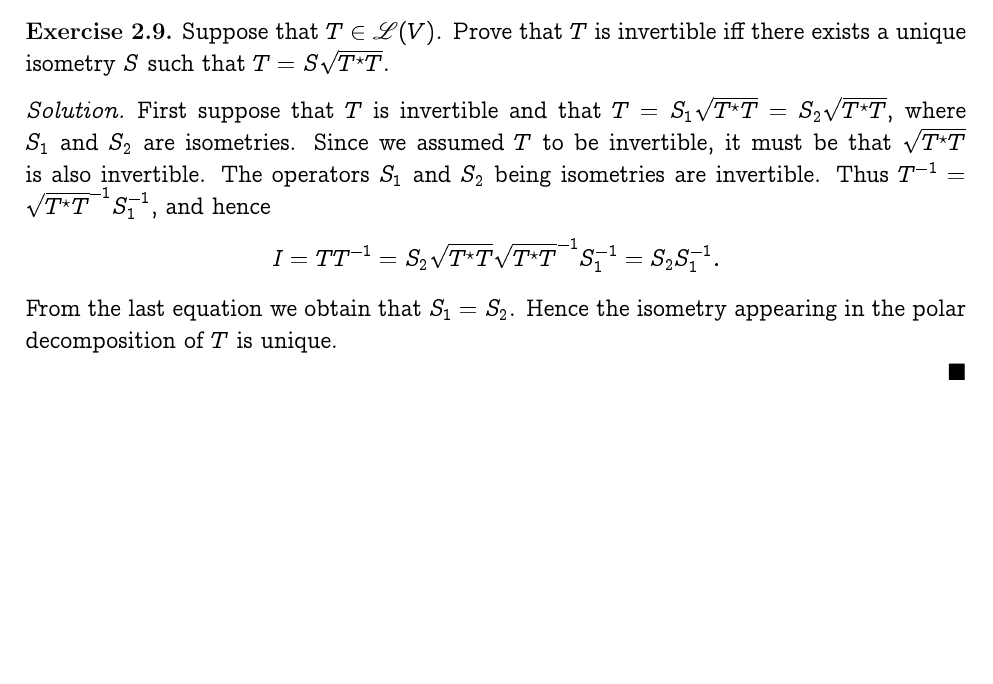
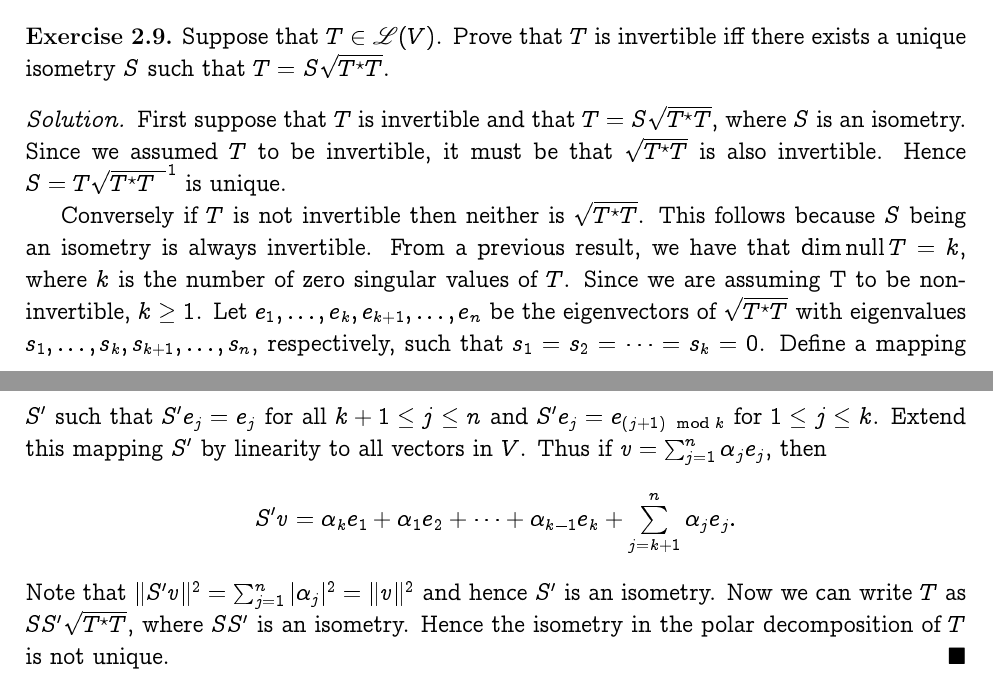
Before and after one commit to somnath1077/MachineLearningExercises, a LaTeX problem sheet (Vector_Calculus/exercises.tex, which reads Vector_Calculus/ch02.tex): part of page 13 of 13 before the commit and two parts of pages 13 and 14 of 14 after it, the two joined at a grey line, cut so that both start at the same text, the shorter picture padded with empty space. Compiled offline with pdfLaTeX.

Commit message:
another ex

```diff
--- a/Vector_Calculus/ch02.tex
+++ b/Vector_Calculus/ch02.tex
@@ -225,16 +225,25 @@ Suppose that $T \in \linspace{V}$. Prove that $T$ is invertible iff there exists
 a unique isometry $S$ such that $T = S \sqrt{\adj{T} T}$.
 \end{exercise}
 \begin{solution}
-First suppose that $T$ is invertible and that $T = S_1 \sqrt{\adj{T} T} =
-S_2 \sqrt{\adj{T} T}$, where $S_1$ and $S_2$ are isometries. Since we assumed $T$
-to be invertible, it must be that $\sqrt{\adj{T} T}$ is also invertible. The
-operators $S_1$ and $S_2$ being isometries are invertible. Thus
-$\inv{T} = \inv{\sqrt{\adj{T} T}} \inv{S_1}$,
-and hence
+First suppose that $T$ is invertible and that $T = S \sqrt{\adj{T} T}$,
+where $S$ is an isometry. Since we assumed $T$ to be invertible, it must be that
+$\sqrt{\adj{T} T}$ is also invertible. Hence $S = T \inv{\sqrt{\adj{T} T}}$ is unique.
+
+Conversely if $T$ is not invertible then neither is $\sqrt{\adj{T} T}$. This follows
+because $S$ being an isometry is always invertible. From a previous result, we have
+that $\dim \nullspace T = k$, where $k$ is the number of zero singular values of $T$.
+Since we are assuming T to be non-invertible, $k \geq 1$. Let
+$e_1, \ldots, e_k, e_{k + 1}, \ldots, e_n$ be the eigenvectors of $\sqrt{\adj{T} T}$
+with eigenvalues $s_1, \ldots, s_k, s_{k + 1}, \ldots, s_n$, respectively,
+such that $s_1 = s_2 = \cdots = s_k = 0$. Define a mapping $S'$ such that
+$S' e_j = e_j$ for all $k + 1 \leq j \leq n$ and $S' e_j = e_{(j + 1) \mod k}$
+for $1 \leq j \leq k$. Extend this mapping $S'$ by linearity to all vectors in $V$.
+Thus if $v = \sum_{j = 1}^n \alpha_j e_j$, then
 \[
-    I = T \inv{T} = S_2 \sqrt{\adj{T} T} \inv{\sqrt{\adj{T} T}} \inv{S_1} = S_2 \inv{S_1}.
+    S' v = \alpha_k e_1 + \alpha_1 e_2 + \cdots + \alpha_{k - 1} e_{k} +
+            \sum_{j = k + 1}^n \alpha_j e_j.
 \]
-From the last equation we obtain that $S_1 = S_2$. Hence the isometry appearing
-in the polar decomposition of $T$ is unique.
-
+Note that $\norm{S' v}^2 = \sum_{j = 1}^n |\alpha_j|^2 = \norm{v}^2$ and hence
+$S'$ is an isometry. Now we can write $T$ as $S S' \sqrt{\adj{T} T}$, where $S S'$
+is an isometry. Hence the isometry in the polar decomposition of $T$ is not unique.
 \end{solution}
```
Also changed, not shown: Vector_Calculus/exercises.pdf.
